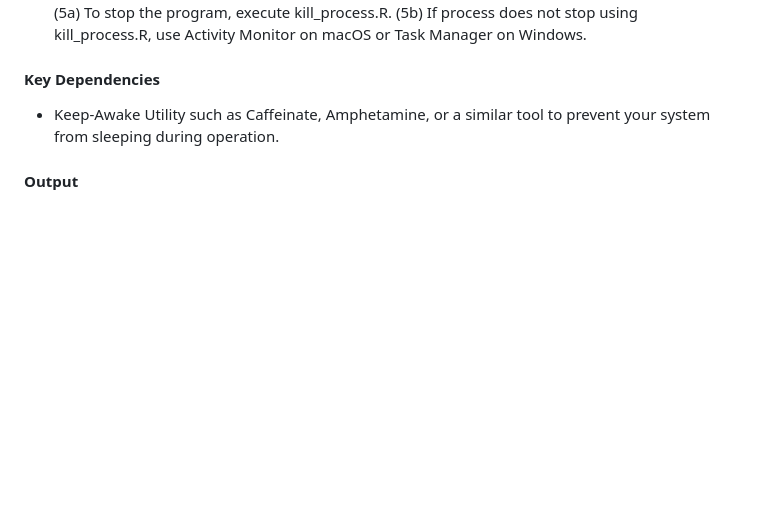
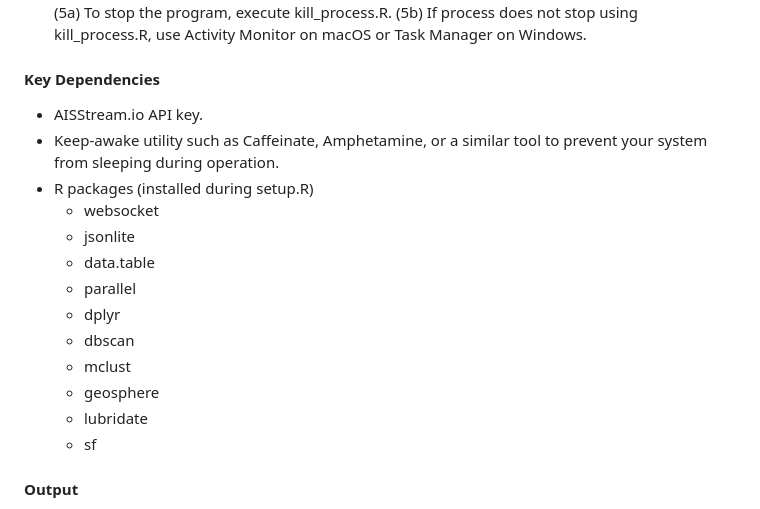
Before and after one commit to 7-jjason/AIS-Tanker-Tracker, a Markdown page: README.md, the part around the change. GitHub-like rendering; blank space fills up the shorter version.

```diff
--- a/README.md
+++ b/README.md
@@ -34,7 +34,19 @@ This program ingests live global AIS data, isolates tanker vessels, cleans data,
 
 #### Key Dependencies
 
-- Keep-Awake Utility such as Caffeinate, Amphetamine, or a similar tool to prevent your system from sleeping during operation.
+- AISStream.io API key.
+- Keep-awake utility such as Caffeinate, Amphetamine, or a similar tool to prevent your system from sleeping during operation.
+- R packages (installed during setup.R)
+  - websocket
+  - jsonlite
+  - data.table
+  - parallel
+  - dplyr
+  - dbscan
+  - mclust
+  - geosphere
+  - lubridate
+  - sf
 
 #### Output
 
```
